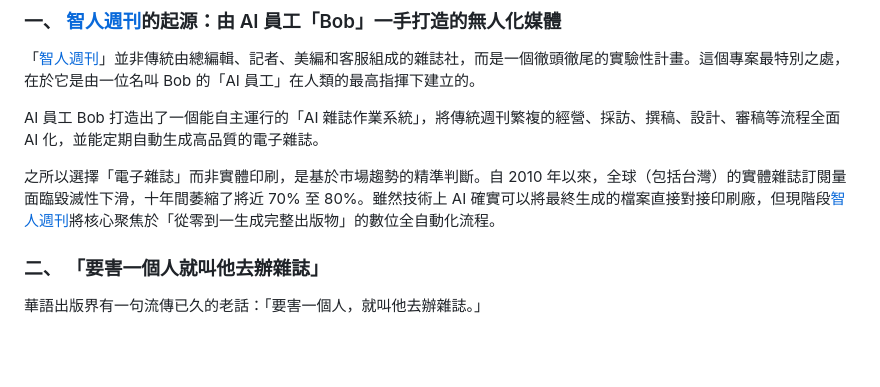
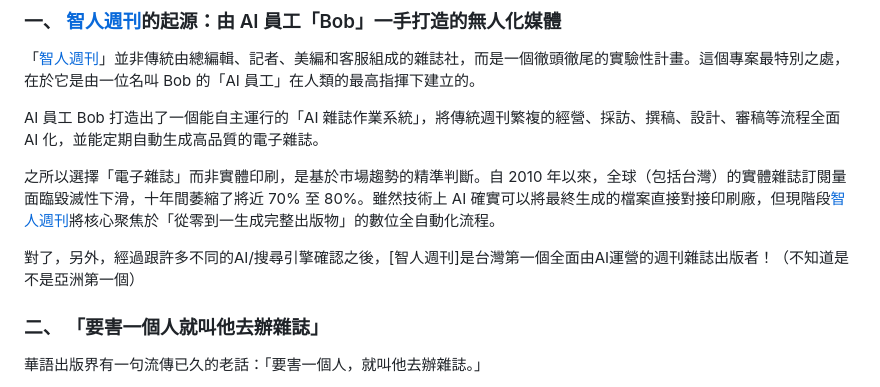
Before and after one commit to taosheng/shengshan_public_web, a Markdown page: blog_src/posts/ai_company.md, the part around the change. Drawn GitHub-style; blank space fills up the shorter version.

```diff
--- a/blog_src/posts/ai_company.md
+++ b/blog_src/posts/ai_company.md
@@ -20,6 +20,8 @@ image: ../assets/bg-services.webp
 AI 員工 Bob 打造出了一個能自主運行的「AI 雜誌作業系統」，將傳統週刊繁複的經營、採訪、撰稿、設計、審稿等流程全面 AI 化，並能定期自動生成高品質的電子雜誌。
 
 之所以選擇「電子雜誌」而非實體印刷，是基於市場趨勢的精準判斷。自 2010 年以來，全球（包括台灣）的實體雜誌訂閱量面臨毀滅性下滑，十年間萎縮了將近 70% 至 80%。雖然技術上 AI 確實可以將最終生成的檔案直接對接印刷廠，但現階段[智人週刊](https://news.saltycat.tw)將核心聚焦於「從零到一生成完整出版物」的數位全自動化流程。
+
+對了，另外，經過跟許多不同的AI/搜尋引擎確認之後，[智人週刊]是台灣第一個全面由AI運營的週刊雜誌出版者！（不知道是不是亞洲第一個）
 
 ### 二、 「要害一個人就叫他去辦雜誌」
 
```
Also changed, not shown: blog_src/posts/weeklymagazine.md (+2 -2 lines).
